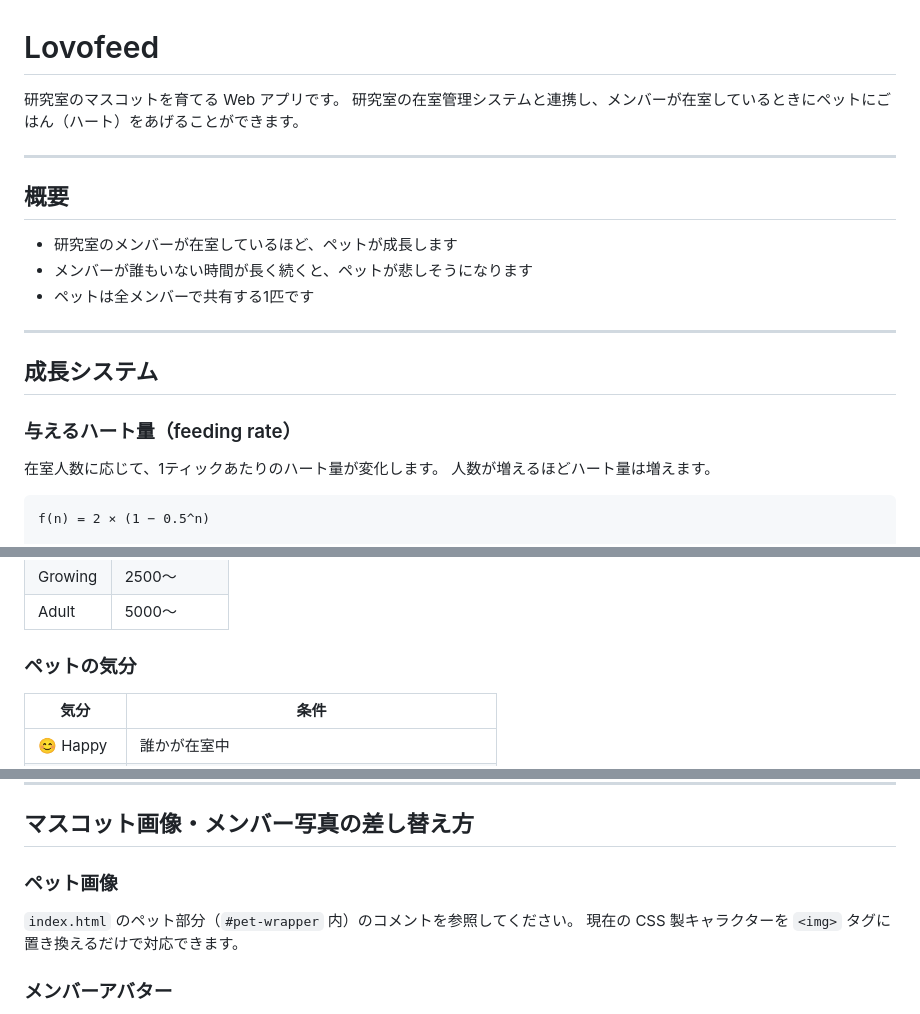
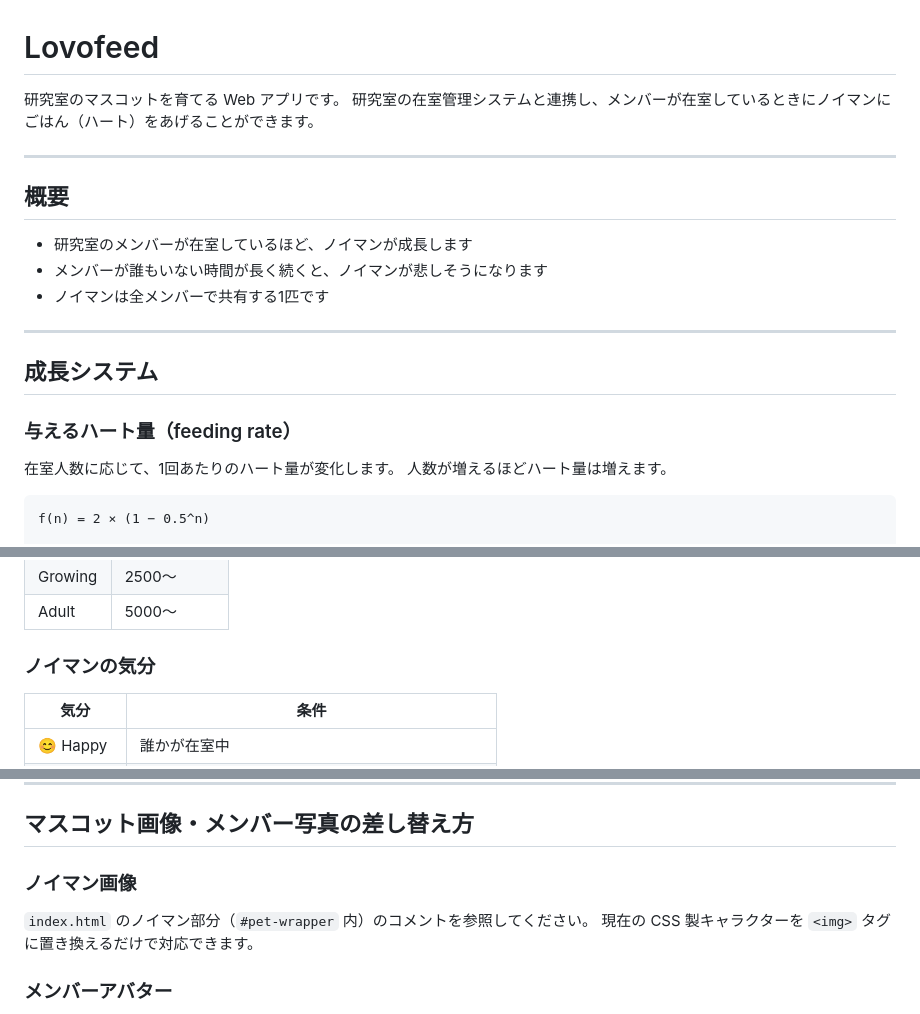
Before and after one commit to keita-nakata/Lovofeed, a Markdown page: README.md, 3 parts joined by grey strips. Drawn GitHub-style.

````diff
--- a/README.md
+++ b/README.md
@@ -1,15 +1,15 @@
 # Lovofeed
 
 研究室のマスコットを育てる Web アプリです。
-研究室の在室管理システムと連携し、メンバーが在室しているときにペットにごはん（ハート）をあげることができます。
+研究室の在室管理システムと連携し、メンバーが在室しているときにノイマンにごはん（ハート）をあげることができます。
 
 ---
 
 ## 概要
 
-- 研究室のメンバーが在室しているほど、ペットが成長します
-- メンバーが誰もいない時間が長く続くと、ペットが悲しそうになります
-- ペットは全メンバーで共有する1匹です
+- 研究室のメンバーが在室しているほど、ノイマンが成長します
+- メンバーが誰もいない時間が長く続くと、ノイマンが悲しそうになります
+- ノイマンは全メンバーで共有する1匹です
 
 ---
 
@@ -17,7 +17,7 @@
 
 ### 与えるハート量（feeding rate）
 
-在室人数に応じて、1ティックあたりのハート量が変化します。
+在室人数に応じて、1回あたりのハート量が変化します。
 人数が増えるほどハート量は増えます。
 
 ```
@@ -41,7 +41,7 @@ f(n) = 2 × (1 − 0.5^n)
 | Growing | 2500〜     |
 | Adult   | 5000〜     |
 
-### ペットの気分
+### ノイマンの気分
 
 | 気分    | 条件 |
 |--------|------|
@@ -106,9 +106,9 @@ API のレスポンス形式：
 
 ## マスコット画像・メンバー写真の差し替え方
 
-### ペット画像
+### ノイマン画像
 
-`index.html` のペット部分（`#pet-wrapper` 内）のコメントを参照してください。
+`index.html` のノイマン部分（`#pet-wrapper` 内）のコメントを参照してください。
 現在の CSS 製キャラクターを `<img>` タグに置き換えるだけで対応できます。
 
 ### メンバーアバター
````
Also changed, not shown: other parts of README.md (+1 -1 lines).
